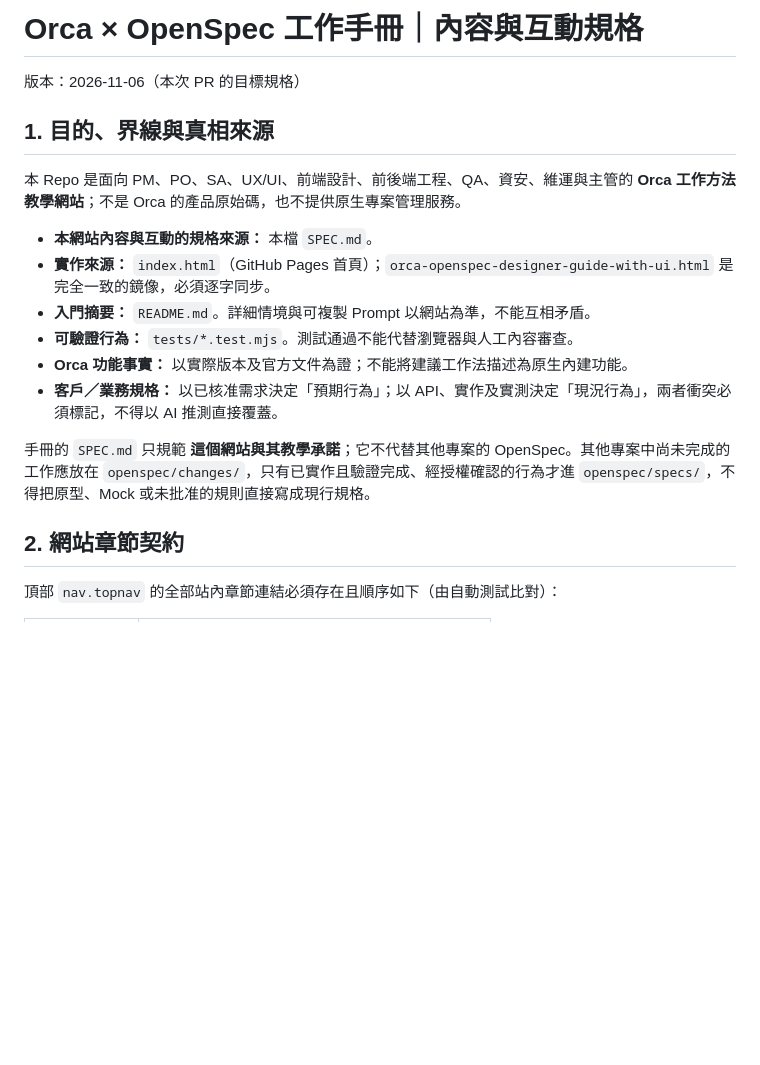
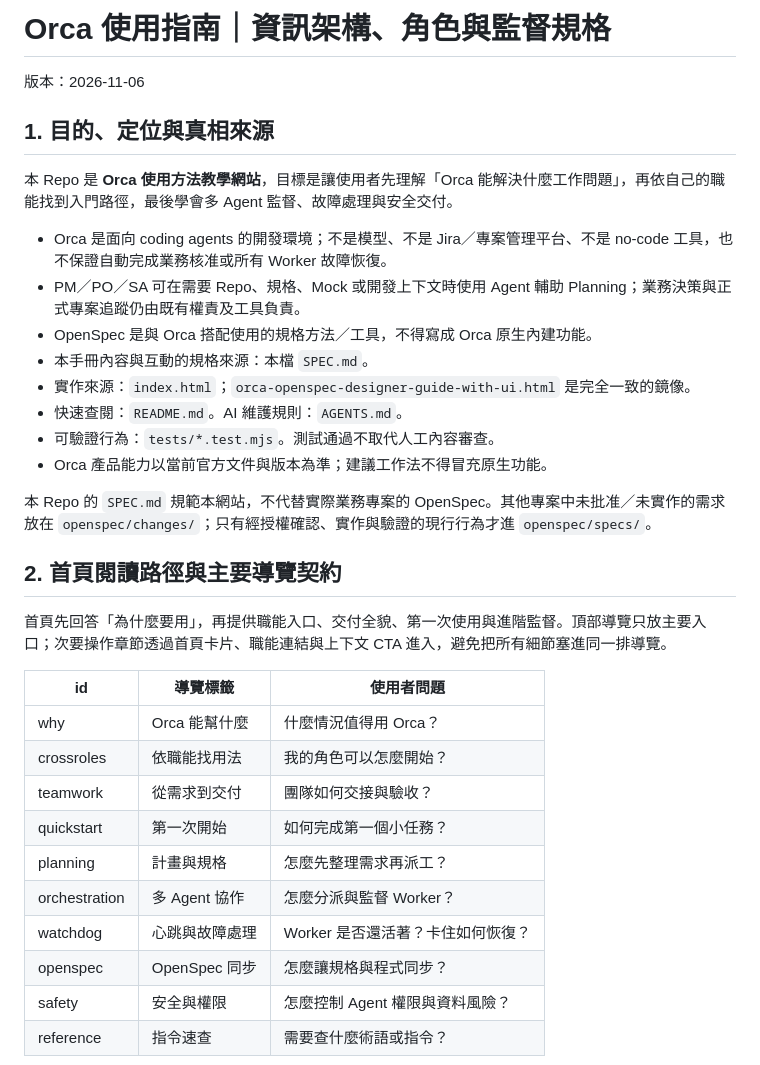
Before and after one commit to sodahsu/notes, a Markdown page: SPEC.md, the part around one of its changes. GitHub-like rendering; blank space fills up the shorter version.

```diff
--- a/SPEC.md
+++ b/SPEC.md
@@ -1,22 +1,38 @@
-# Orca × OpenSpec 工作手冊｜內容與互動規格
+# Orca 使用指南｜資訊架構、角色與監督規格
 
-版本：2026-11-06（本次 PR 的目標規格）
+版本：2026-11-06
 
-## 1. 目的、界線與真相來源
+## 1. 目的、定位與真相來源
 
-本 Repo 是面向 PM、PO、SA、UX/UI、前端設計、前後端工程、QA、資安、維運與主管的 **Orca 工作方法教學網站**；不是 Orca 的產品原始碼，也不提供原生專案管理服務。
+本 Repo 是 **Orca 使用方法教學網站**，目標是讓使用者先理解「Orca 能解決什麼工作問題」，再依自己的職能找到入門路徑，最後學會多 Agent 監督、故障處理與安全交付。
 
-- **本網站內容與互動的規格來源：** 本檔 `SPEC.md`。
-- **實作來源：** `index.html`（GitHub Pages 首頁）；`orca-openspec-designer-guide-with-ui.html` 是完全一致的鏡像，必須逐字同步。
-- **入門摘要：** `README.md`。詳細情境與可複製 Prompt 以網站為準，不能互相矛盾。
-- **可驗證行為：** `tests/*.test.mjs`。測試通過不能代替瀏覽器與人工內容審查。
-- **Orca 功能事實：** 以實際版本及官方文件為證；不能將建議工作法描述為原生內建功能。
-- **客戶／業務規格：** 以已核准需求決定「預期行為」；以 API、實作及實測決定「現況行為」，兩者衝突必須標記，不得以 AI 推測直接覆蓋。
+- Orca 是面向 coding agents 的開發環境；不是模型、不是 Jira／專案管理平台、不是 no-code 工具，也不保證自動完成業務核准或所有 Worker 故障恢復。
+- PM／PO／SA 可在需要 Repo、規格、Mock 或開發上下文時使用 Agent 輔助 Planning；業務決策與正式專案追蹤仍由既有權責及工具負責。
+- OpenSpec 是與 Orca 搭配使用的規格方法／工具，不得寫成 Orca 原生內建功能。
+- 本手冊內容與互動的規格來源：本檔 `SPEC.md`。
+- 實作來源：`index.html`；`orca-openspec-designer-guide-with-ui.html` 是完全一致的鏡像。
+- 快速查閱：`README.md`。AI 維護規則：`AGENTS.md`。
+- 可驗證行為：`tests/*.test.mjs`。測試通過不取代人工內容審查。
+- Orca 產品能力以當前官方文件與版本為準；建議工作法不得冒充原生功能。
 
-手冊的 `SPEC.md` 只規範 **這個網站與其教學承諾**；它不代替其他專案的 OpenSpec。其他專案中尚未完成的工作應放在 `openspec/changes/`，只有已實作且驗證完成、經授權確認的行為才進 `openspec/specs/`，不得把原型、Mock 或未批准的規則直接寫成現行規格。
+本 Repo 的 `SPEC.md` 規範本網站，不代替實際業務專案的 OpenSpec。其他專案中未批准／未實作的需求放在 `openspec/changes/`；只有經授權確認、實作與驗證的現行行為才進 `openspec/specs/`。
 
-## 2. 網站章節契約
+## 2. 首頁閱讀路徑與主要導覽契約
 
-頂部 `nav.topnav` 的全部站內章節連結必須存在且順序如下（由自動測試比對）：
+首頁先回答「為什麼要用」，再提供職能入口、交付全貌、第一次使用與進階監督。頂部導覽只放主要入口；次要操作章節透過首頁卡片、職能連結與上下文 CTA 進入，避免把所有細節塞進同一排導覽。
 
 <!-- navigation-contract:start -->
+| id | 導覽標籤 | 使用者問題 |
+| --- | --- | --- |
+| why | Orca 能幫什麼 | 什麼情況值得用 Orca？ |
+| crossroles | 依職能找用法 | 我的角色可以怎麼開始？ |
+| teamwork | 從需求到交付 | 團隊如何交接與驗收？ |
+| quickstart | 第一次開始 | 如何完成第一個小任務？ |
+| planning | 計畫與規格 | 怎麼先整理需求再派工？ |
+| orchestration | 多 Agent 協作 | 怎麼分派與監督 Worker？ |
+| watchdog | 心跳與故障處理 | Worker 是否還活著？卡住如何恢復？ |
+| openspec | OpenSpec 同步 | 怎麼讓規格與程式同步？ |
+| safety | 安全與權限 | 怎麼控制 Agent 權限與資料風險？ |
+| reference | 指令速查 | 需要查什麼術語或指令？ |
+<!-- navigation-contract:end -->
+
```
Also changed, not shown: other parts of SPEC.md (+75 -51 lines).
